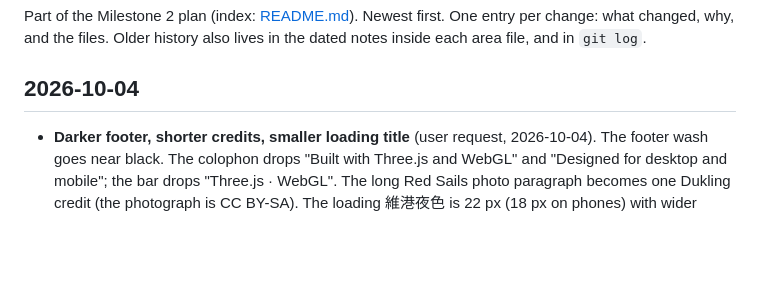
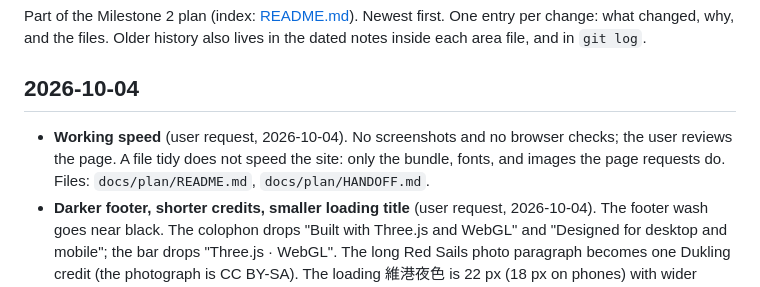
Before and after one commit to gavinfung321/hongkong, a Markdown page: docs/plan/CHANGELOG.md, the part around the change. Rendered like a GitHub page; blank space fills up the shorter version.

```diff
--- a/docs/plan/CHANGELOG.md
+++ b/docs/plan/CHANGELOG.md
@@ -6,6 +6,10 @@ lives in the dated notes inside each area file, and in `git log`.
 
 ## 2026-10-04
 
+- **Working speed** (user request, 2026-10-04). No screenshots and no
+  browser checks; the user reviews the page. A file tidy does not speed
+  the site: only the bundle, fonts, and images the page requests do.
+  Files: `docs/plan/README.md`, `docs/plan/HANDOFF.md`.
 - **Darker footer, shorter credits, smaller loading title** (user request,
   2026-10-04). The footer wash goes near black. The colophon drops "Built
   with Three.js and WebGL" and "Designed for desktop and mobile"; the bar
```
Also changed, not shown: docs/plan/HANDOFF.md (+5 -3 lines), docs/plan/README.md (+20 -0 lines).
